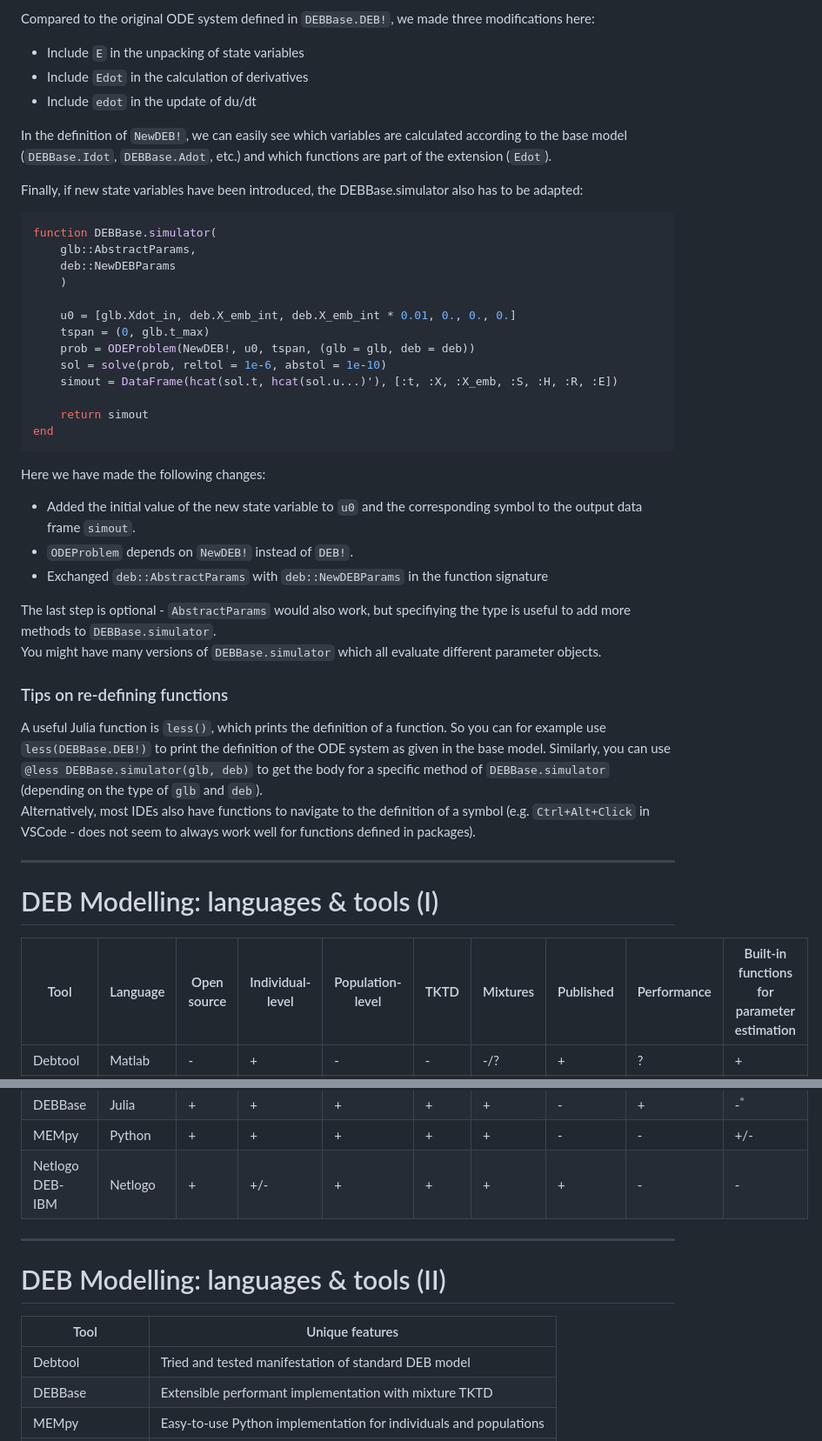
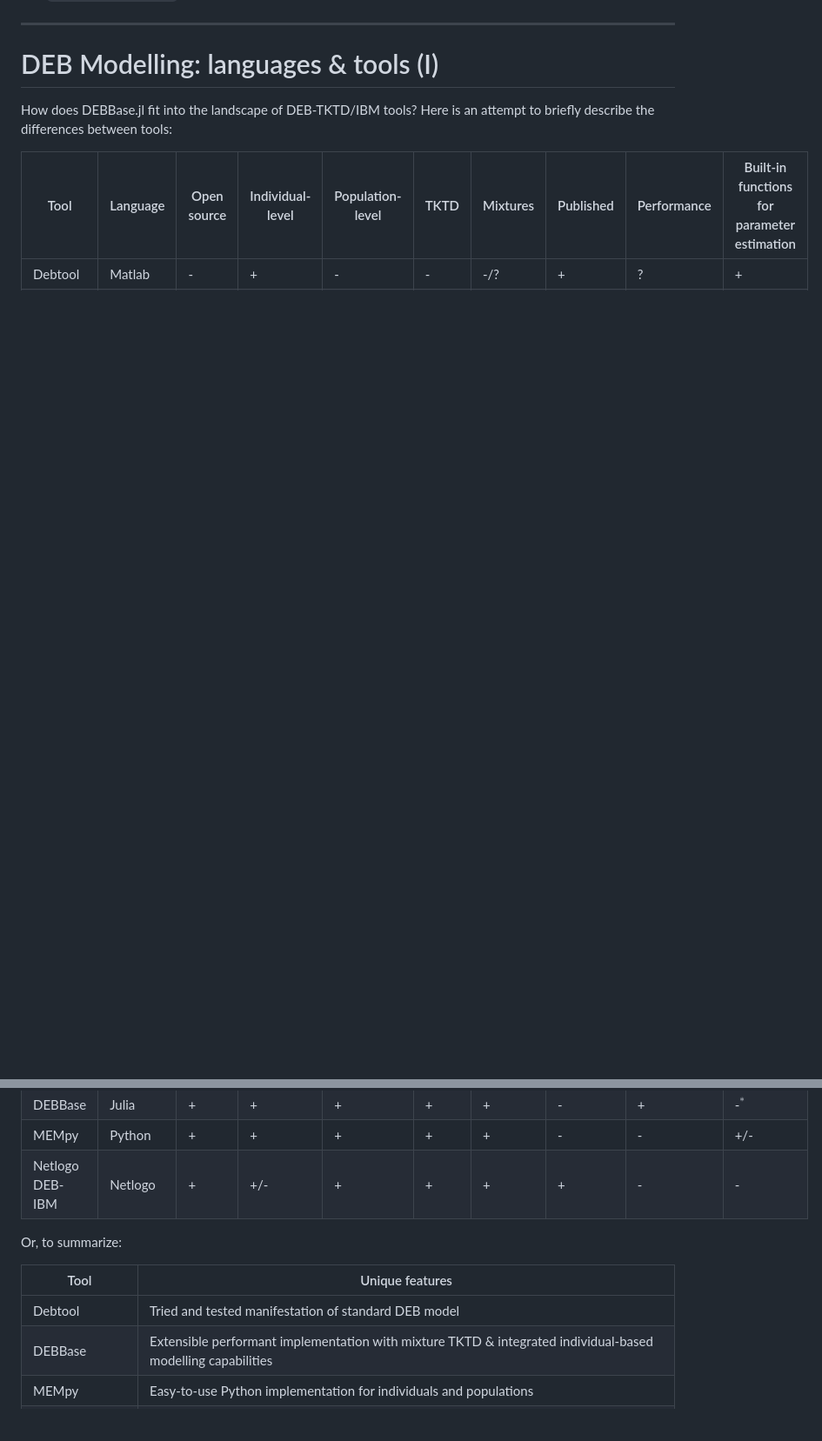
Before and after one commit to SimonHansul/DEBBase.jl, a Markdown page: README.md, 2 parts joined by grey strips. Shown at 87% size. GitHub-like rendering; blank space fills up the shorter version.

````diff
--- a/README.md
+++ b/README.md
@@ -123,57 +56,8 @@ end
-Compared to the original ODE system defined in `DEBBase.DEB!`, we made three modifications here:
-
-- Include `E` in the unpacking of state variables
-- Include `Edot` in the calculation of derivatives
-- Include `edot` in the update of du/dt
-
-In the definition of `NewDEB!`, we can easily see which variables are calculated according to the base model (`DEBBase.Idot`, `DEBBase.Adot`, etc.) and which functions are part of the extension (`Edot`). <br>
-
-
-Finally, if new state variables have been introduced, the DEBBase.simulator also has to be adapted:
-
-```Julia
-function DEBBase.simulator(
-    glb::AbstractParams,
-    deb::NewDEBParams
-    )
-
-    u0 = [glb.Xdot_in, deb.X_emb_int, deb.X_emb_int * 0.01, 0., 0., 0.]
-    tspan = (0, glb.t_max)
-    prob = ODEProblem(NewDEB!, u0, tspan, (glb = glb, deb = deb))
-    sol = solve(prob, reltol = 1e-6, abstol = 1e-10)
-    simout = DataFrame(hcat(sol.t, hcat(sol.u...)'), [:t, :X, :X_emb, :S, :H, :R, :E])
-
-    return simout
-end
-```
-
-Here we have made the following changes:
-
-- Added the initial value of the new state variable to `u0` and the corresponding symbol to the output data frame `simout`.
-- `ODEProblem` depends on `NewDEB!` instead of `DEB!`. <br>
-- Exchanged `deb::AbstractParams` with `deb::NewDEBParams` in the function signature
-
-The last step is optional - `AbstractParams` would also work, but specifiying the type is useful to add more methods to `DEBBase.simulator`.
-You might have many versions of `DEBBase.simulator` which all evaluate different parameter objects.
-
-### Tips on re-defining functions
-
-A useful Julia function is `less()`, which prints the definition of a function.
-So you can for example use `less(DEBBase.DEB!)` to print the definition of the ODE system as given in the base model.
-Similarly, you can use `@less DEBBase.simulator(glb, deb)` to get the body for a specific method of `DEBBase.simulator` (depending on the type of `glb` and `deb`). <br>
-Alternatively, most IDEs also have functions to navigate to the definition of a symbol (e.g. `Ctrl+Alt+Click` in VSCode - does not seem to always work well for functions defined in packages).
-
-
 ---
 
 # DEB Modelling: languages & tools (I)
 
-
-<style scoped>
-table {
-  font-size: 20px;
-}
-</style>
+How does DEBBase.jl fit into the landscape of DEB-TKTD/IBM tools? Here is an attempt to briefly describe the differences between tools:
 
 
 | Tool            | Language | Open source | Individual-level | Population-level | TKTD | Mixtures |Published | Performance | Built-in functions for parameter estimation |
@@ -183,21 +67,12 @@ table {
 | MEMpy           | Python   | +           | +                | +                |  +   |    +     |-         | -           |+/-     |
 | Netlogo DEB-IBM | Netlogo  | +           | +/-              | +                | +    |    +     |+         | -           | -      |
 
----
-
-# DEB Modelling: languages & tools (II)
-
-
-<style scoped>
-table {
-  font-size: 20px;
-}
-</style>
+Or, to summarize:
 
 | Tool            | Unique features                                      |
 |-----------------|------------------------------------------------------|
 | Debtool         | Tried and tested manifestation of standard DEB model |
-| DEBBase         | Extensible performant implementation with mixture TKTD |
+| DEBBase         | Extensible performant implementation with mixture TKTD & integrated individual-based modelling capabilities |
 | MEMpy           | Easy-to-use Python implementation for individuals and populations |
 | Netlogo DEB-IBM | Probably the most used DEB-IBM implementation |
 
````
Also changed, not shown: other parts of README.md (+0 -67 lines).
